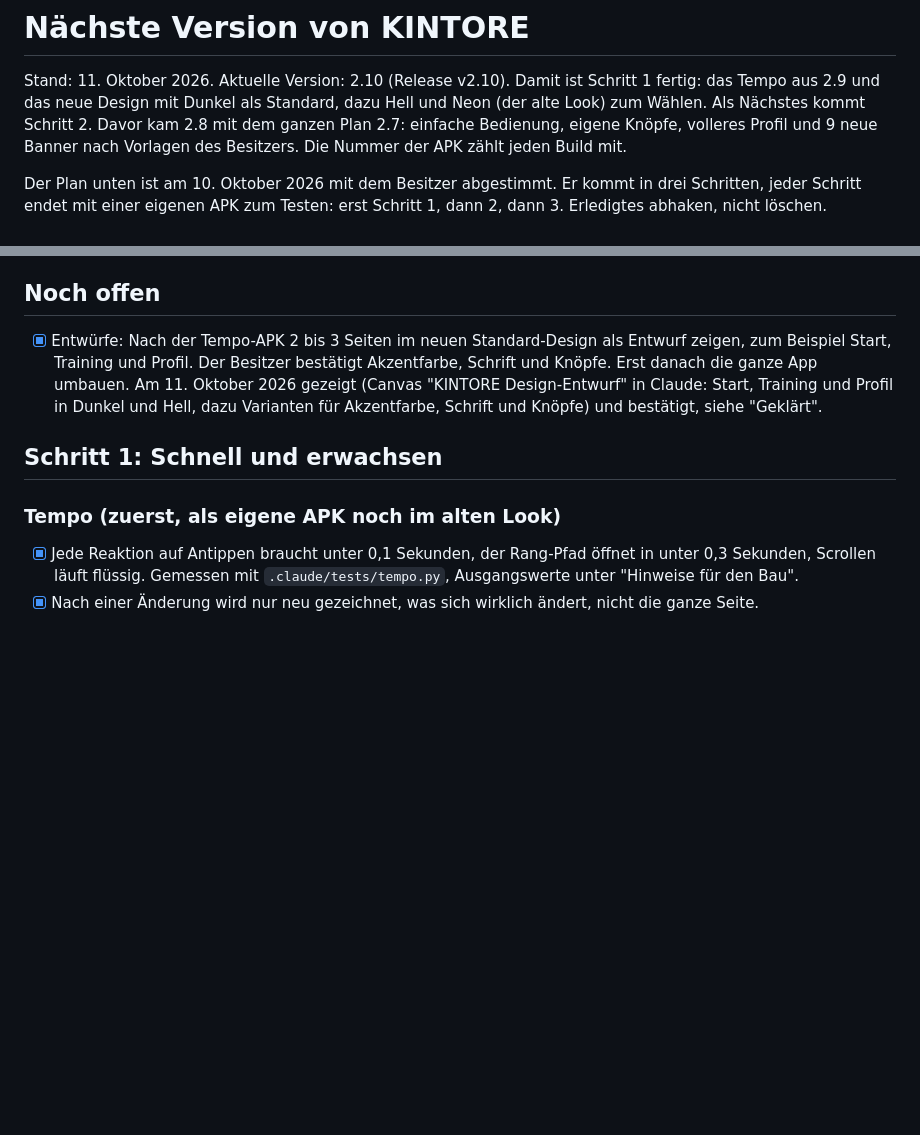
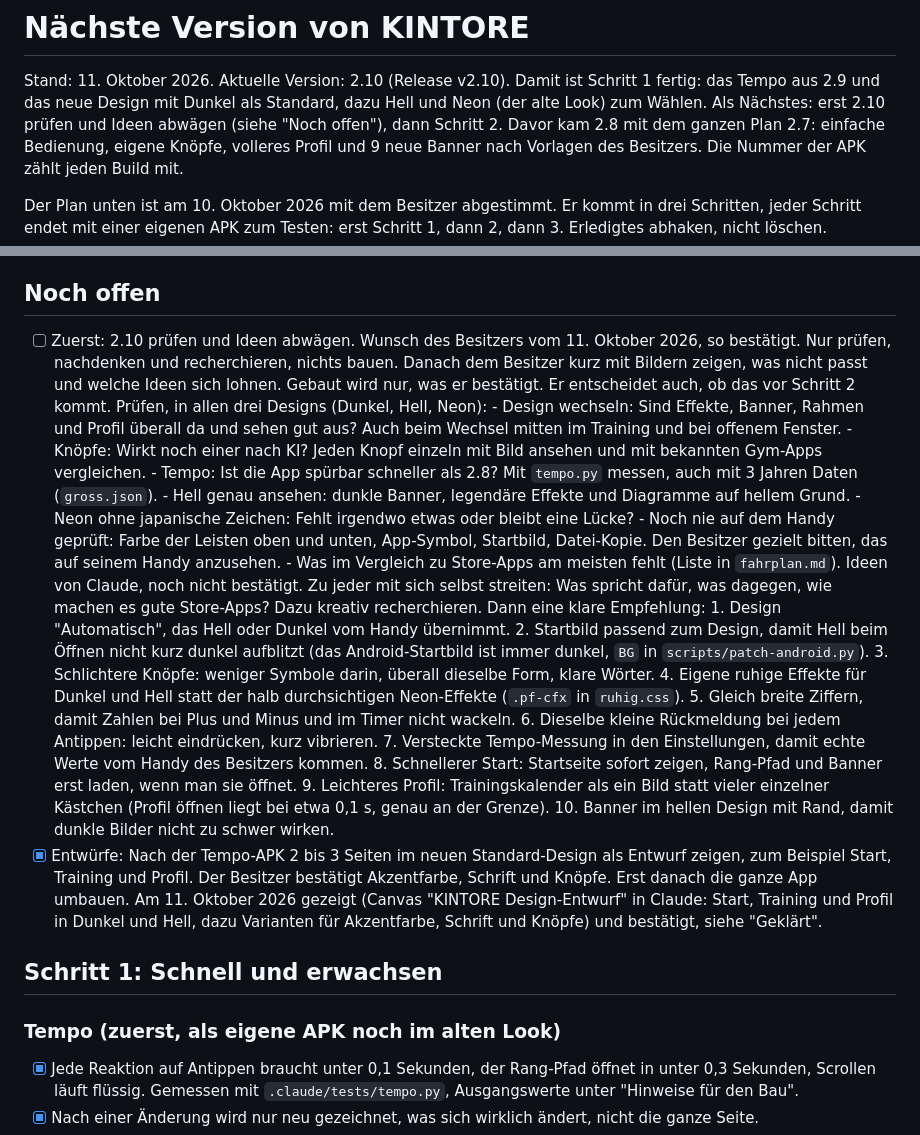
Before and after one commit to lilkalimu-glitch/kintore, a Markdown page: docs/naechste-version.md, 2 parts joined by grey strips. Rendered like a GitHub page; blank space fills up the shorter version.

Commit message:
Plan: vor Schritt 2 erst 2.10 prüfen und Ideen abwägen
Co-Authored-By: Claude Opus 5.5 <noreply@anthropic.com>
Claude-Session: https://claude.ai/code/session_01Q1fsQ4UEmiDyZ7bQ8epH9y

```diff
--- a/docs/naechste-version.md
+++ b/docs/naechste-version.md
@@ -1,7 +1,8 @@
 # Nächste Version von KINTORE
 
 Stand: 11. Oktober 2026. Aktuelle Version: 2.10 (Release v2.10). Damit ist Schritt 1 fertig: das Tempo aus 2.9 und
-das neue Design mit Dunkel als Standard, dazu Hell und Neon (der alte Look) zum Wählen. Als Nächstes kommt Schritt 2.
+das neue Design mit Dunkel als Standard, dazu Hell und Neon (der alte Look) zum Wählen. Als Nächstes: erst 2.10
+prüfen und Ideen abwägen (siehe "Noch offen"), dann Schritt 2.
 Davor kam 2.8 mit dem ganzen Plan 2.7: einfache Bedienung, eigene Knöpfe, volleres Profil und 9 neue Banner nach
 Vorlagen des Besitzers. Die Nummer der APK zählt jeden Build mit.
 
@@ -18,6 +19,34 @@ Vergleich zu Store-Apps fehlt. Das Ergebnis steht für später in `fahrplan.md`
 
 ## Noch offen
 
+- [ ] Zuerst: 2.10 prüfen und Ideen abwägen. Wunsch des Besitzers vom 11. Oktober 2026, so bestätigt. Nur prüfen,
+      nachdenken und recherchieren, nichts bauen. Danach dem Besitzer kurz mit Bildern zeigen, was nicht passt und
+      welche Ideen sich lohnen. Gebaut wird nur, was er bestätigt. Er entscheidet auch, ob das vor Schritt 2 kommt.
+      Prüfen, in allen drei Designs (Dunkel, Hell, Neon):
+      - Design wechseln: Sind Effekte, Banner, Rahmen und Profil überall da und sehen gut aus? Auch beim Wechsel
+        mitten im Training und bei offenem Fenster.
+      - Knöpfe: Wirkt noch einer nach KI? Jeden Knopf einzeln mit Bild ansehen und mit bekannten Gym-Apps vergleichen.
+      - Tempo: Ist die App spürbar schneller als 2.8? Mit `tempo.py` messen, auch mit 3 Jahren Daten (`gross.json`).
+      - Hell genau ansehen: dunkle Banner, legendäre Effekte und Diagramme auf hellem Grund.
+      - Neon ohne japanische Zeichen: Fehlt irgendwo etwas oder bleibt eine Lücke?
+      - Noch nie auf dem Handy geprüft: Farbe der Leisten oben und unten, App-Symbol, Startbild, Datei-Kopie. Den
+        Besitzer gezielt bitten, das auf seinem Handy anzusehen.
+      - Was im Vergleich zu Store-Apps am meisten fehlt (Liste in `fahrplan.md`).
+      Ideen von Claude, noch nicht bestätigt. Zu jeder mit sich selbst streiten: Was spricht dafür, was dagegen, wie
+      machen es gute Store-Apps? Dazu kreativ recherchieren. Dann eine klare Empfehlung:
+      1. Design "Automatisch", das Hell oder Dunkel vom Handy übernimmt.
+      2. Startbild passend zum Design, damit Hell beim Öffnen nicht kurz dunkel aufblitzt (das Android-Startbild ist
+         immer dunkel, `BG` in `scripts/patch-android.py`).
+      3. Schlichtere Knöpfe: weniger Symbole darin, überall dieselbe Form, klare Wörter.
+      4. Eigene ruhige Effekte für Dunkel und Hell statt der halb durchsichtigen Neon-Effekte (`.pf-cfx` in
+         `ruhig.css`).
+      5. Gleich breite Ziffern, damit Zahlen bei Plus und Minus und im Timer nicht wackeln.
+      6. Dieselbe kleine Rückmeldung bei jedem Antippen: leicht eindrücken, kurz vibrieren.
+      7. Versteckte Tempo-Messung in den Einstellungen, damit echte Werte vom Handy des Besitzers kommen.
+      8. Schnellerer Start: Startseite sofort zeigen, Rang-Pfad und Banner erst laden, wenn man sie öffnet.
+      9. Leichteres Profil: Trainingskalender als ein Bild statt vieler einzelner Kästchen (Profil öffnen liegt bei
+         etwa 0,1 s, genau an der Grenze).
+      10. Banner im hellen Design mit Rand, damit dunkle Bilder nicht zu schwer wirken.
 - [x] Entwürfe: Nach der Tempo-APK 2 bis 3 Seiten im neuen Standard-Design als Entwurf zeigen, zum Beispiel Start,
       Training und Profil. Der Besitzer bestätigt Akzentfarbe, Schrift und Knöpfe. Erst danach die ganze App umbauen.
       Am 11. Oktober 2026 gezeigt (Canvas "KINTORE Design-Entwurf" in Claude: Start, Training und Profil in Dunkel und
```
